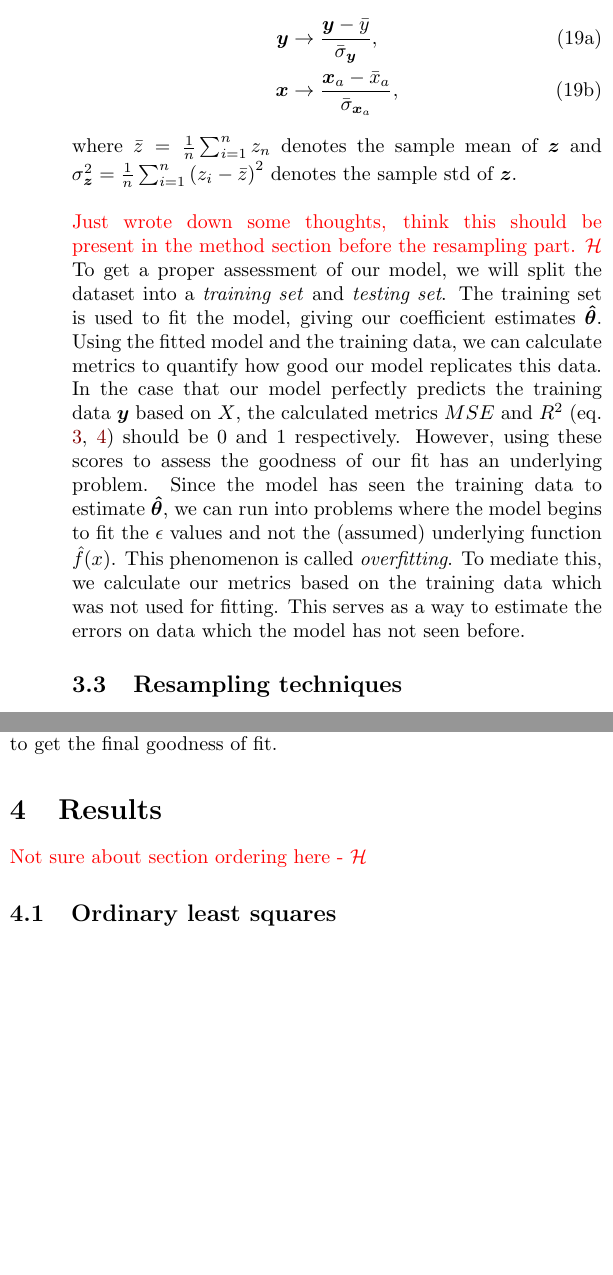
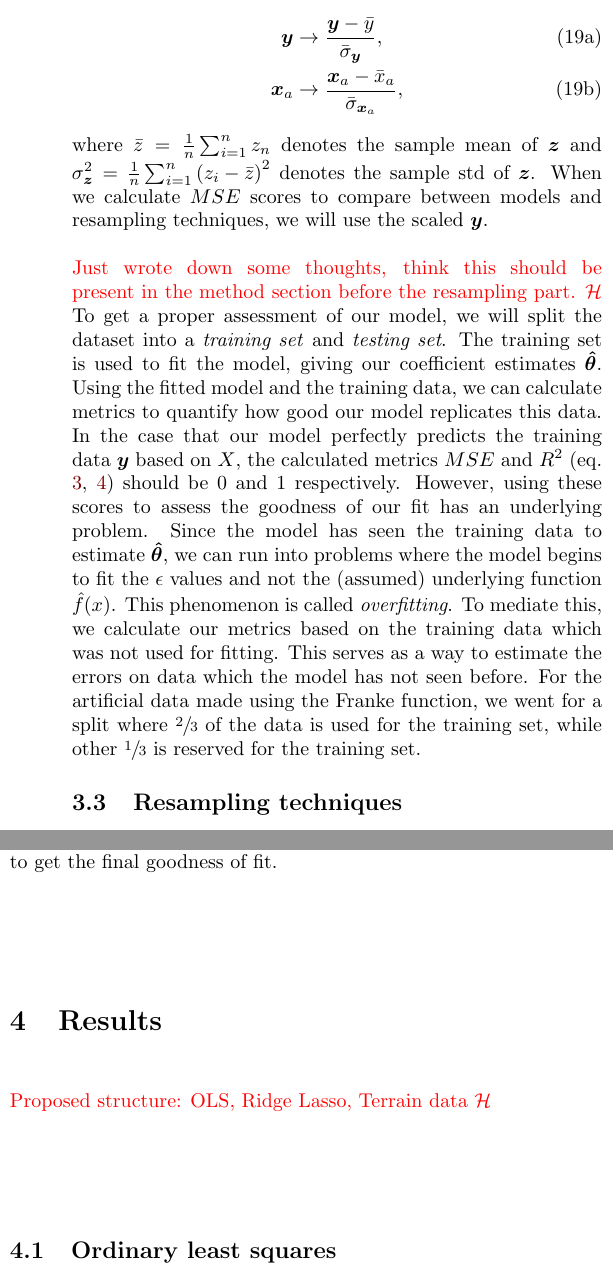
Before and after one commit to hkve/FYS-STK4155, a LaTeX paper (Project1/tex/main.tex): two parts of the columns of page 4 of 8, joined at a grey line, cut so that both start at the same text, the shorter picture padded with empty space. Compiled offline with pdfLaTeX.

Commit message:
Added subscript a on x when presenting scaling. Also wrote what train-test split we did

```diff
--- a/Project1/tex/main.tex
+++ b/Project1/tex/main.tex
@@ -254,13 +254,13 @@ Something general about initially fitting Franke data using OLS, ridge and lasso
         \begin{subequations}
             \begin{align}
                 \vec{y} &\to \frac{\vec{y}-\bar{y}}{\bar{\sigma}_{\vec{y}}}, \\
-                \vec{x} &\to \frac{\vec{x}_a - \bar{x}_a}{\bar{\sigma}_{\vec{x}_a}},
+                \vec{x}_a &\to \frac{\vec{x}_a - \bar{x}_a}{\bar{\sigma}_{\vec{x}_a}},
             \end{align}
         \end{subequations}
-        where $\bar{z} = \frac{1}{n} \sum_{i=1}^n z_n$ denotes the sample mean of $\vec{z}$ and $\sigma_{\vec{z}}^2 = \frac{1}{n} \sum_{i=1}^n {(z_i-\bar{z})}^2$ denotes the sample std of $\vec{z}$.
+        where $\bar{z} = \frac{1}{n} \sum_{i=1}^n z_n$ denotes the sample mean of $\vec{z}$ and $\sigma_{\vec{z}}^2 = \frac{1}{n} \sum_{i=1}^n {(z_i-\bar{z})}^2$ denotes the sample std of $\vec{z}$. When we calculate $MSE$ scores to compare between models and resampling techniques, we will use the scaled $\vec{y}$.
         \newline\newline
         \comment{Just wrote down some thoughts, think this should be present in the method section before the resampling part. \Hakon}
-        To get a proper assessment of our model, we will split the dataset into a \textit{training set} and \textit{testing set}. The training set is used to fit the model, giving our coefficient estimates $\vec{\hat{\theta}}$. Using the fitted model and the training data, we can calculate metrics to quantify how good our model replicates this data. In the case that our model perfectly predicts the training data $\vec{y}$ based on $X$, the calculated metrics $MSE$ and $R^2$ (eq. \ref{eq:theo:mse}, \ref{eq:theo:r2}) should be 0 and 1 respectively. However, using these scores to assess the goodness of our fit has an underlying problem. Since the model has seen the training data to estimate $\vec{\hat{\theta}}$, we can run into problems where the model begins to fit the $\epsilon$ values and not the (assumed) underlying function $\hat{f}(x)$. This phenomenon is called \textit{overfitting}. To mediate this, we calculate our metrics based on the training data which was not used for fitting. This serves as a way to estimate the errors on data which the model has not seen before.
+        To get a proper assessment of our model, we will split the dataset into a \textit{training set} and \textit{testing set}. The training set is used to fit the model, giving our coefficient estimates $\vec{\hat{\theta}}$. Using the fitted model and the training data, we can calculate metrics to quantify how good our model replicates this data. In the case that our model perfectly predicts the training data $\vec{y}$ based on $X$, the calculated metrics $MSE$ and $R^2$ (eq. \ref{eq:theo:mse}, \ref{eq:theo:r2}) should be 0 and 1 respectively. However, using these scores to assess the goodness of our fit has an underlying problem. Since the model has seen the training data to estimate $\vec{\hat{\theta}}$, we can run into problems where the model begins to fit the $\epsilon$ values and not the (assumed) underlying function $\hat{f}(x)$. This phenomenon is called \textit{overfitting}. To mediate this, we calculate our metrics based on the training data which was not used for fitting. This serves as a way to estimate the errors on data which the model has not seen before. For the artificial data made using the Franke function, we went for a split where $\sfrac{2}{3}$ of the data is used for the training set, while other $\sfrac{1}{3}$ is reserved for the training set.
 
     \subsection{Resampling techniques}
     With the intent to compute more accurate measures for goodness of fit (such as MSE and $R^2$) to evaluate our model, we
@@ -277,7 +277,7 @@ Something general about initially fitting Franke data using OLS, ridge and lasso
 
 
 \section{Results}
-    \comment{Not sure about section ordering here - \Hakon}
+    \comment{Proposed structure: OLS, Ridge Lasso, Terrain data \Hakon}
     \subsection{Ordinary least squares}
     We begin by calulating the $MSE$ and $R^2$ score (eq. \ref{eq:theo:mse}, \ref{eq:theo:r2}) fitted to the Franke function for different polynomial degrees. This can be seen in Figure \ref{fig:res:OLS_mse_noresample} and \ref{fig:res:OLS_R2_noresample} respectively. Based on the $MSE$ calculated for the test data, the optimal degree was found to be $p_{opt} = 5$ with $MSE \approx 0.134$
     \begin{figure}[H]
```
Also changed, not shown: Project1/tex/main.tex (2 more changed lines).
